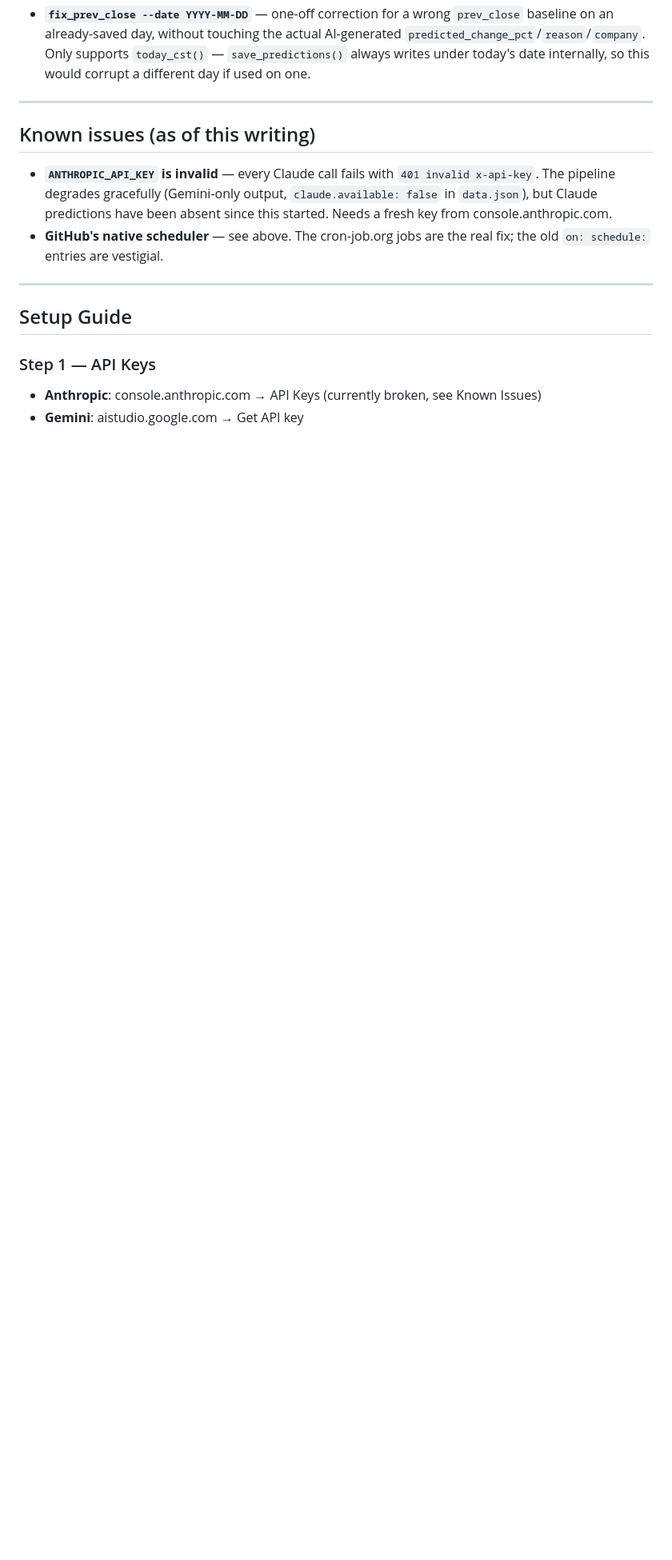
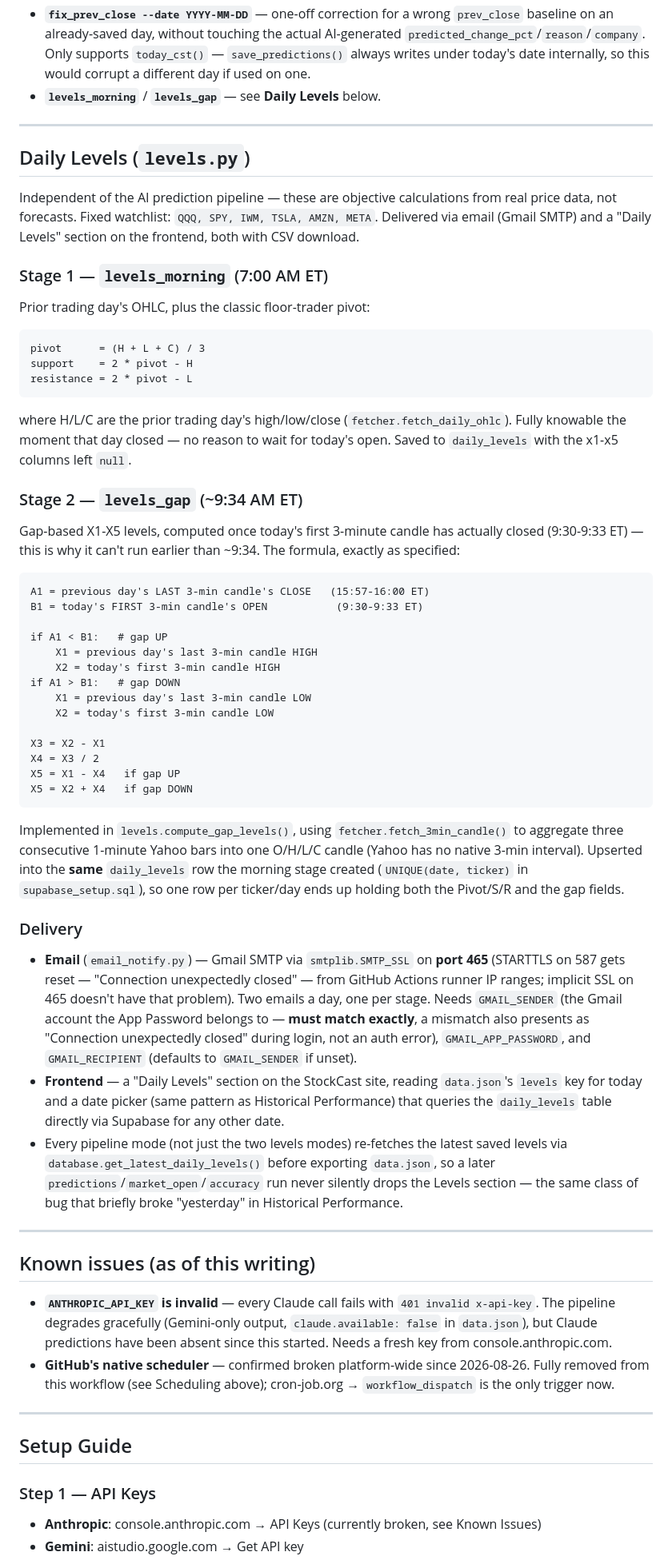
Before and after one commit to funmusicgames1/stockcast-backend, a Markdown page: README.md, the part around one of its changes. Shown at 80% size. GitHub-like rendering; blank space fills up the shorter version.

````diff
--- a/README.md
+++ b/README.md
@@ -104,6 +119,81 @@ GitHub Actions' "Run workflow" button / `gh workflow run`).
   Only supports `today_cst()` — `save_predictions()` always writes under
   today's date internally, so this would corrupt a different day if used
   on one.
+- **`levels_morning`** / **`levels_gap`** — see **Daily Levels** below.
+
+---
+
+## Daily Levels (`levels.py`)
+
+Independent of the AI prediction pipeline — these are objective
+calculations from real price data, not forecasts. Fixed watchlist:
+`QQQ, SPY, IWM, TSLA, AMZN, META`. Delivered via email (Gmail SMTP) and a
+"Daily Levels" section on the frontend, both with CSV download.
+
+### Stage 1 — `levels_morning` (7:00 AM ET)
+
+Prior trading day's OHLC, plus the classic floor-trader pivot:
+
+```
+pivot      = (H + L + C) / 3
+support    = 2 * pivot - H
+resistance = 2 * pivot - L
+```
+
+where H/L/C are the prior trading day's high/low/close
+(`fetcher.fetch_daily_ohlc`). Fully knowable the moment that day closed —
+no reason to wait for today's open. Saved to `daily_levels` with the
+x1-x5 columns left `null`.
+
+### Stage 2 — `levels_gap` (~9:34 AM ET)
+
+Gap-based X1-X5 levels, computed once today's first 3-minute candle has
+actually closed (9:30-9:33 ET) — this is why it can't run earlier than
+~9:34. The formula, exactly as specified:
+
+```
+A1 = previous day's LAST 3-min candle's CLOSE   (15:57-16:00 ET)
+B1 = today's FIRST 3-min candle's OPEN           (9:30-9:33 ET)
+
+if A1 < B1:   # gap UP
+    X1 = previous day's last 3-min candle HIGH
+    X2 = today's first 3-min candle HIGH
+if A1 > B1:   # gap DOWN
+    X1 = previous day's last 3-min candle LOW
+    X2 = today's first 3-min candle LOW
+
+X3 = X2 - X1
+X4 = X3 / 2
+X5 = X1 - X4   if gap UP
+X5 = X2 + X4   if gap DOWN
+```
+
+Implemented in `levels.compute_gap_levels()`, using
+`fetcher.fetch_3min_candle()` to aggregate three consecutive 1-minute
+Yahoo bars into one O/H/L/C candle (Yahoo has no native 3-min interval).
+Upserted into the **same** `daily_levels` row the morning stage created
+(`UNIQUE(date, ticker)` in `supabase_setup.sql`), so one row per
+ticker/day ends up holding both the Pivot/S/R and the gap fields.
+
+### Delivery
+
+- **Email** (`email_notify.py`) — Gmail SMTP via `smtplib.SMTP_SSL` on
+  **port 465** (STARTTLS on 587 gets reset — "Connection unexpectedly
+  closed" — from GitHub Actions runner IP ranges; implicit SSL on 465
+  doesn't have that problem). Two emails a day, one per stage. Needs
+  `GMAIL_SENDER` (the Gmail account the App Password belongs to —
+  **must match exactly**, a mismatch also presents as "Connection
+  unexpectedly closed" during login, not an auth error), `GMAIL_APP_PASSWORD`,
+  and `GMAIL_RECIPIENT` (defaults to `GMAIL_SENDER` if unset).
+- **Frontend** — a "Daily Levels" section on the StockCast site, reading
+  `data.json`'s `levels` key for today and a date picker (same pattern as
+  Historical Performance) that queries the `daily_levels` table directly
+  via Supabase for any other date.
+- Every pipeline mode (not just the two levels modes) re-fetches the
+  latest saved levels via `database.get_latest_daily_levels()` before
+  exporting `data.json`, so a later `predictions`/`market_open`/`accuracy`
+  run never silently drops the Levels section — the same class of bug
+  that briefly broke "yesterday" in Historical Performance.
 
 ---
 
@@ -114,8 +204,9 @@ GitHub Actions' "Run workflow" button / `gh workflow run`).
   output, `claude.available: false` in `data.json`), but Claude
   predictions have been absent since this started. Needs a fresh key
   from console.anthropic.com.
-- **GitHub's native scheduler** — see above. The cron-job.org jobs are
-  the real fix; the old `on: schedule:` entries are vestigial.
+- **GitHub's native scheduler** — confirmed broken platform-wide since
+  2026-08-26. Fully removed from this workflow (see Scheduling above);
+  cron-job.org → `workflow_dispatch` is the only trigger now.
 
 ---
 
````
Also changed, not shown: other parts of README.md (+47 -11 lines).
